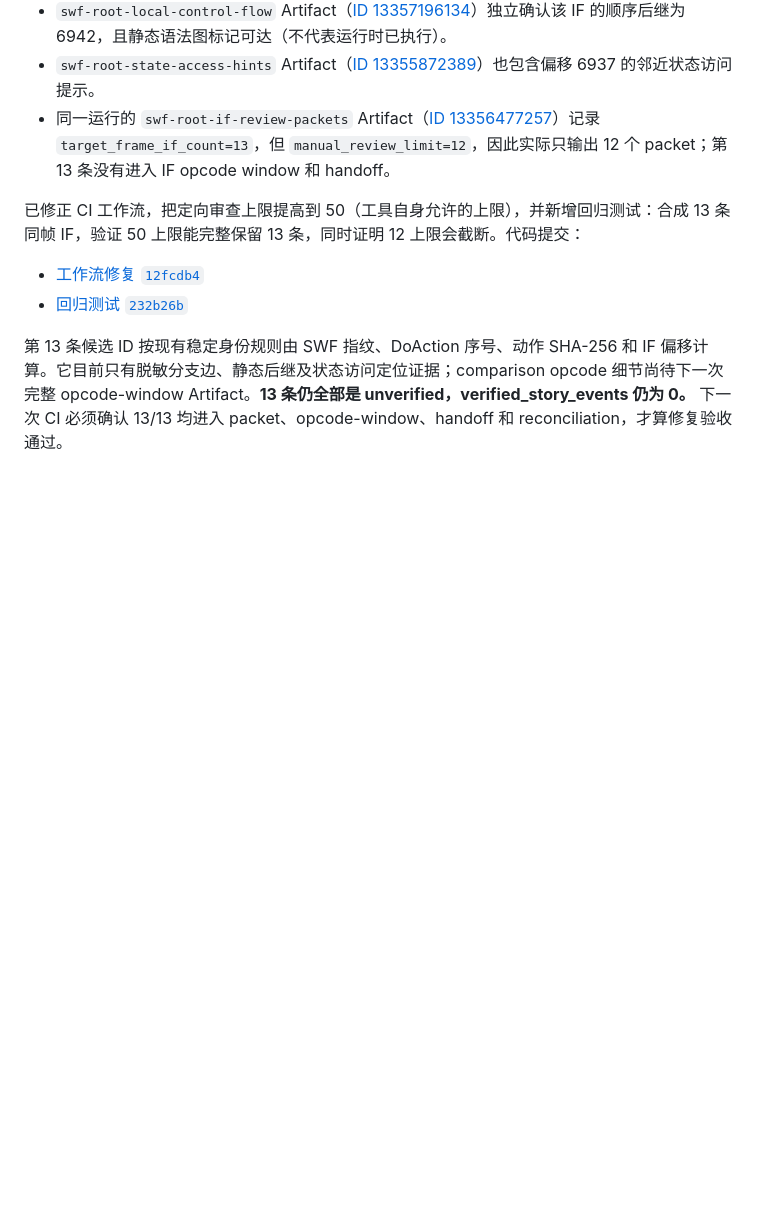
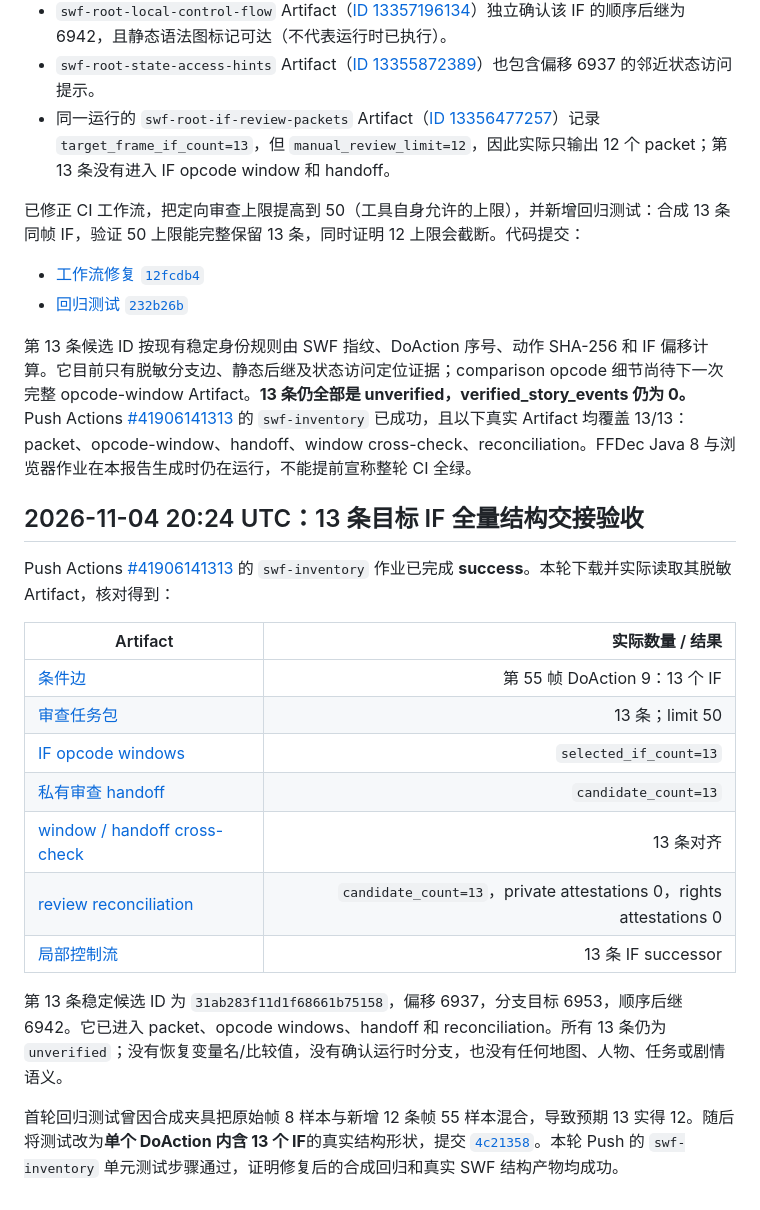
Before and after one commit to mjw3177109/newjingyong2, a Markdown page: docs/story-audit/ROOT_FRAME55_CANDIDATES_20261104.md, the part around the change. GitHub-like rendering; blank space fills up the shorter version.

Commit message:
Record complete frame-55 evidence handoff verification

```diff
--- a/docs/story-audit/ROOT_FRAME55_CANDIDATES_20261104.md
+++ b/docs/story-audit/ROOT_FRAME55_CANDIDATES_20261104.md
@@ -95,4 +95,23 @@
 - [工作流修复 `12fcdb4`](https://github.com/mjw3177109/newjingyong2/commit/12fcdb48ce28da070956a5a94138cd3889129b66)
 - [回归测试 `232b26b`](https://github.com/mjw3177109/newjingyong2/commit/232b26bcb506c83c86e5b9399e0098284564a843)
 
-第 13 条候选 ID 按现有稳定身份规则由 SWF 指纹、DoAction 序号、动作 SHA-256 和 IF 偏移计算。它目前只有脱敏分支边、静态后继及状态访问定位证据；comparison opcode 细节尚待下一次完整 opcode-window Artifact。**13 条仍全部是 unverified，verified_story_events 仍为 0。** 下一次 CI 必须确认 13/13 均进入 packet、opcode-window、handoff 和 reconciliation，才算修复验收通过。
+第 13 条候选 ID 按现有稳定身份规则由 SWF 指纹、DoAction 序号、动作 SHA-256 和 IF 偏移计算。它目前只有脱敏分支边、静态后继及状态访问定位证据；comparison opcode 细节尚待下一次完整 opcode-window Artifact。**13 条仍全部是 unverified，verified_story_events 仍为 0。** Push Actions [#41906141313](https://github.com/mjw3177109/newjingyong2/actions/runs/41906141313) 的 `swf-inventory` 已成功，且以下真实 Artifact 均覆盖 13/13：packet、opcode-window、handoff、window cross-check、reconciliation。FFDec Java 8 与浏览器作业在本报告生成时仍在运行，不能提前宣称整轮 CI 全绿。
+
+
+## 2026-11-04 20:24 UTC：13 条目标 IF 全量结构交接验收
+
+Push Actions [#41906141313](https://github.com/mjw3177109/newjingyong2/actions/runs/41906141313) 的 `swf-inventory` 作业已完成 **success**。本轮下载并实际读取其脱敏 Artifact，核对得到：
+
+| Artifact | 实际数量 / 结果 |
+| --- | ---: |
+| [条件边](https://github.com/mjw3177109/newjingyong2/actions/runs/41906141313/artifacts/13359819358) | 第 55 帧 DoAction 9：13 个 IF |
+| [审查任务包](https://github.com/mjw3177109/newjingyong2/actions/runs/41906141313/artifacts/13360950538) | 13 条；limit 50 |
+| [IF opcode windows](https://github.com/mjw3177109/newjingyong2/actions/runs/41906141313/artifacts/13360416493) | `selected_if_count=13` |
+| [私有审查 handoff](https://github.com/mjw3177109/newjingyong2/actions/runs/41906141313/artifacts/13360715920) | `candidate_count=13` |
+| [window / handoff cross-check](https://github.com/mjw3177109/newjingyong2/actions/runs/41906141313/artifacts/13358574992) | 13 条对齐 |
+| [review reconciliation](https://github.com/mjw3177109/newjingyong2/actions/runs/41906141313/artifacts/13359848401) | `candidate_count=13`，private attestations 0，rights attestations 0 |
+| [局部控制流](https://github.com/mjw3177109/newjingyong2/actions/runs/41906141313/artifacts/13361100322) | 13 条 IF successor |
+
+第 13 条稳定候选 ID 为 `31ab283f11d1f68661b75158`，偏移 6937，分支目标 6953，顺序后继 6942。它已进入 packet、opcode windows、handoff 和 reconciliation。所有 13 条仍为 `unverified`；没有恢复变量名/比较值，没有确认运行时分支，也没有任何地图、人物、任务或剧情语义。
+
+首轮回归测试曾因合成夹具把原始帧 8 样本与新增 12 条帧 55 样本混合，导致预期 13 实得 12。随后将测试改为**单个 DoAction 内含 13 个 IF**的真实结构形状，提交 [`4c21358`](https://github.com/mjw3177109/newjingyong2/commit/4c21358b8586c10986f38da70a22ceecd532e5fe)。本轮 Push 的 `swf-inventory` 单元测试步骤通过，证明修复后的合成回归和真实 SWF 结构产物均成功。
```
